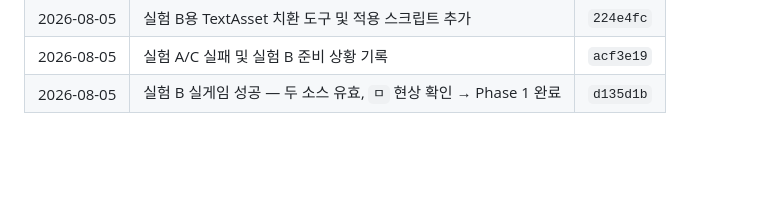
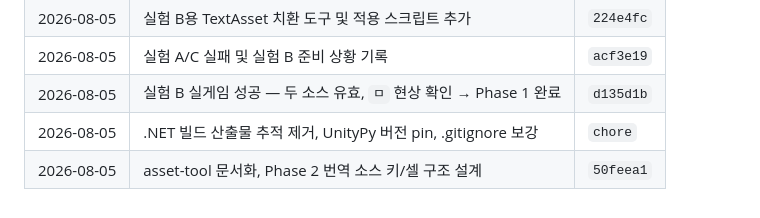
Before and after one commit to oliverne/twilight-struggle-kr-patch, a Markdown page: docs/PROGRESS.md, the part around the change. GitHub-like rendering; blank space fills up the shorter version.

Commit message:
docs: PROGRESS 로그에 코드 리뷰 정비 커밋 해시 추가

```diff
--- a/docs/PROGRESS.md
+++ b/docs/PROGRESS.md
@@ -65,3 +65,5 @@
 | 2026-08-05 | 실험 B용 TextAsset 치환 도구 및 적용 스크립트 추가 | `224e4fc` |
 | 2026-08-05 | 실험 A/C 실패 및 실험 B 준비 상황 기록 | `acf3e19` |
 | 2026-08-05 | 실험 B 실게임 성공 — 두 소스 유효, `ㅁ` 현상 확인 → Phase 1 완료 | `d135d1b` |
+| 2026-08-05 | .NET 빌드 산출물 추적 제거, UnityPy 버전 pin, .gitignore 보강 | `chore` |
+| 2026-08-05 | asset-tool 문서화, Phase 2 번역 소스 키/셀 구조 설계 | `50feea1` |
```
